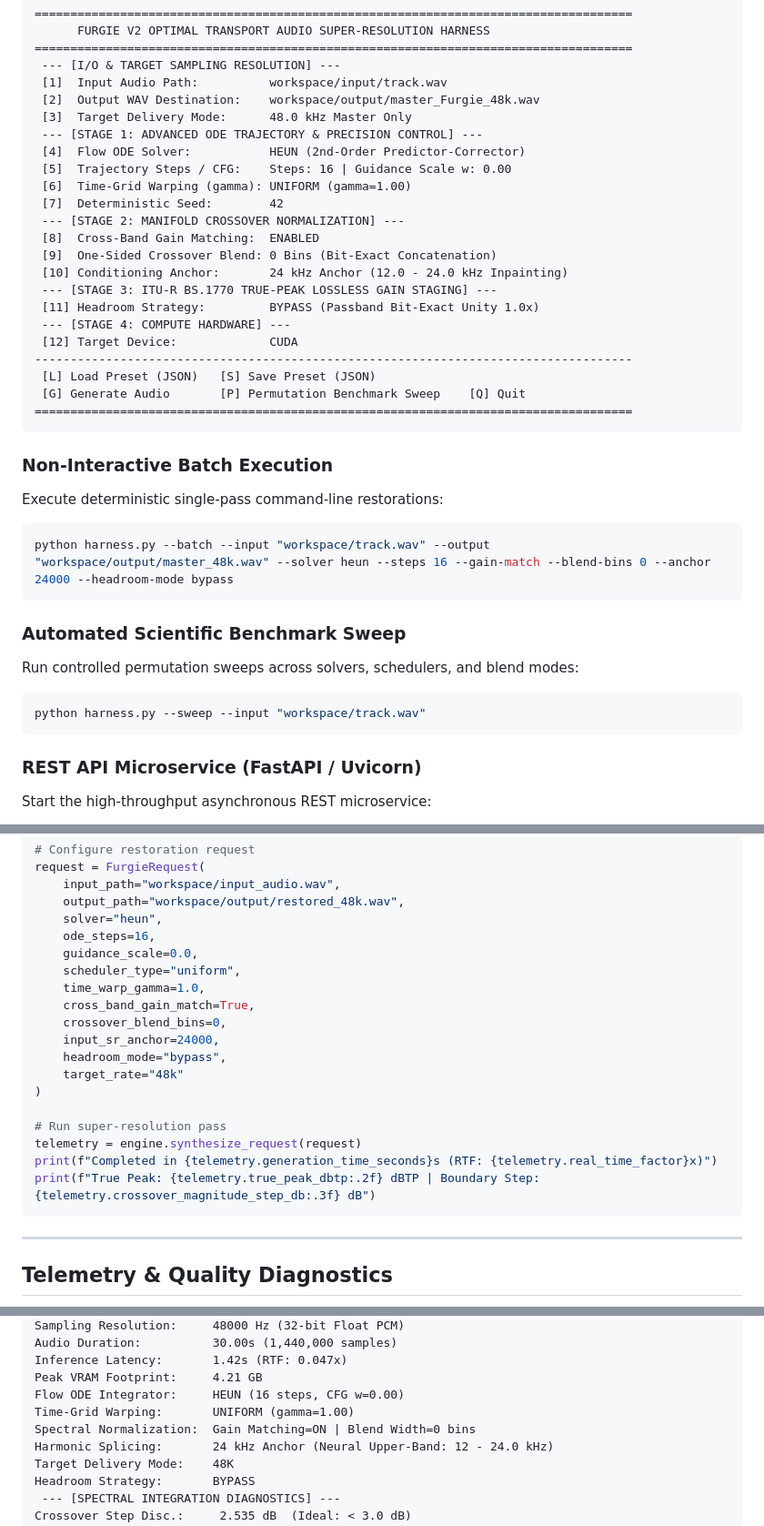
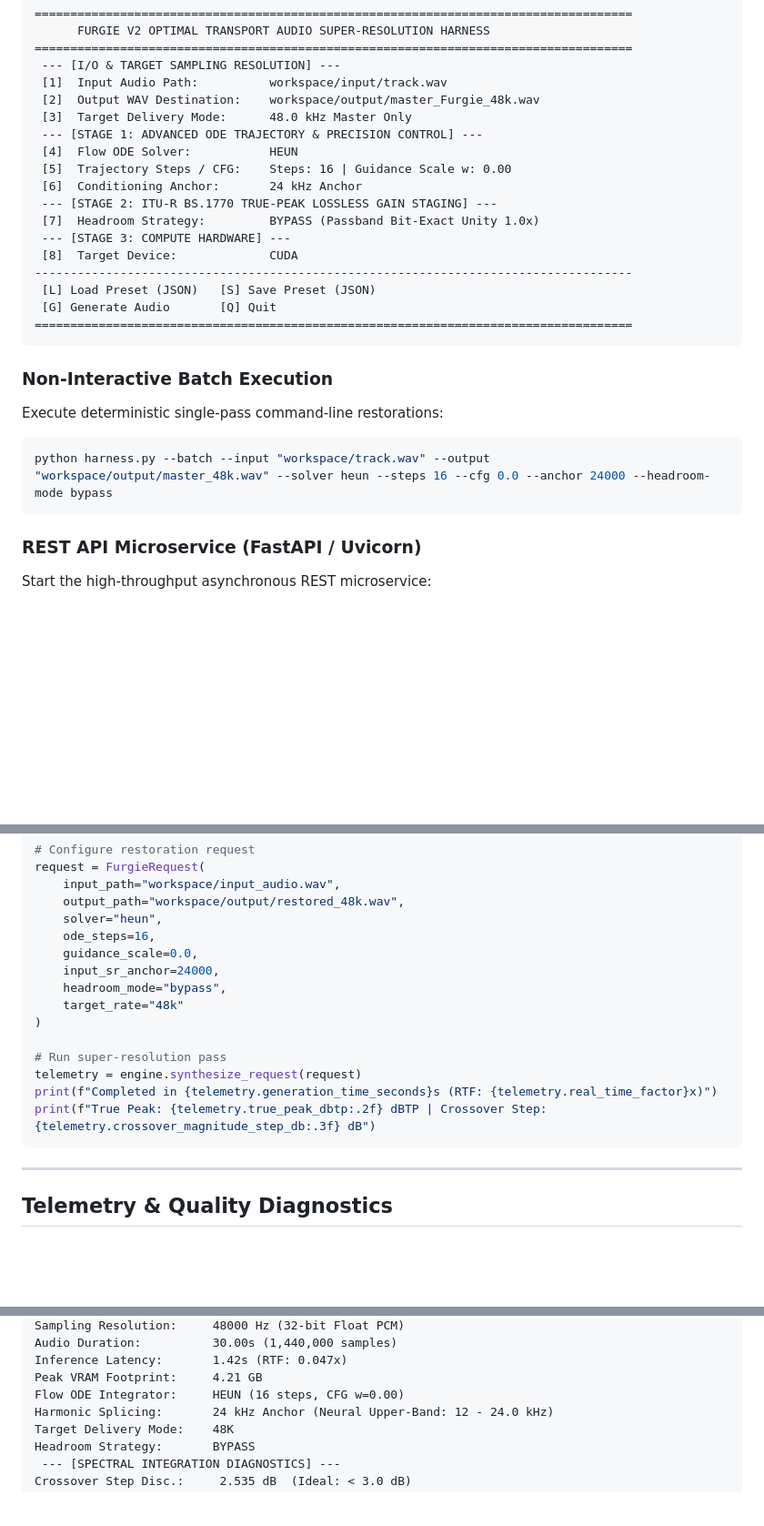
Before and after one commit to oldskool978/TuneBloom, a Markdown page: furgie/README.md, 3 parts joined by grey strips. Shown at 91% size. Drawn GitHub-style; blank space fills up the shorter version.

````diff
--- a/furgie/README.md
+++ b/furgie/README.md
@@ -79,34 +75,23 @@ python harness.py
  [2]  Output WAV Destination:    workspace/output/master_Furgie_48k.wav
  [3]  Target Delivery Mode:      48.0 kHz Master Only
  --- [STAGE 1: ADVANCED ODE TRAJECTORY & PRECISION CONTROL] ---
- [4]  Flow ODE Solver:           HEUN (2nd-Order Predictor-Corrector)
+ [4]  Flow ODE Solver:           HEUN
  [5]  Trajectory Steps / CFG:    Steps: 16 | Guidance Scale w: 0.00
- [6]  Time-Grid Warping (gamma): UNIFORM (gamma=1.00)
- [7]  Deterministic Seed:        42
- --- [STAGE 2: MANIFOLD CROSSOVER NORMALIZATION] ---
- [8]  Cross-Band Gain Matching:  ENABLED
- [9]  One-Sided Crossover Blend: 0 Bins (Bit-Exact Concatenation)
- [10] Conditioning Anchor:       24 kHz Anchor (12.0 - 24.0 kHz Inpainting)
- --- [STAGE 3: ITU-R BS.1770 TRUE-PEAK LOSSLESS GAIN STAGING] ---
- [11] Headroom Strategy:         BYPASS (Passband Bit-Exact Unity 1.0x)
- --- [STAGE 4: COMPUTE HARDWARE] ---
- [12] Target Device:             CUDA
+ [6]  Conditioning Anchor:       24 kHz Anchor
+ --- [STAGE 2: ITU-R BS.1770 TRUE-PEAK LOSSLESS GAIN STAGING] ---
+ [7]  Headroom Strategy:         BYPASS (Passband Bit-Exact Unity 1.0x)
+ --- [STAGE 3: COMPUTE HARDWARE] ---
+ [8]  Target Device:             CUDA
 ------------------------------------------------------------------------------------
  [L] Load Preset (JSON)   [S] Save Preset (JSON)
- [G] Generate Audio       [P] Permutation Benchmark Sweep    [Q] Quit
+ [G] Generate Audio       [Q] Quit
 ====================================================================================
 ```
 
 ### Non-Interactive Batch Execution
 Execute deterministic single-pass command-line restorations:
 ```bash
-python harness.py --batch --input "workspace/track.wav" --output "workspace/output/master_48k.wav" --solver heun --steps 16 --gain-match --blend-bins 0 --anchor 24000 --headroom-mode bypass
-```
-
-### Automated Scientific Benchmark Sweep
-Run controlled permutation sweeps across solvers, schedulers, and blend modes:
-```bash
-python harness.py --sweep --input "workspace/track.wav"
+python harness.py --batch --input "workspace/track.wav" --output "workspace/output/master_48k.wav" --solver heun --steps 16 --cfg 0.0 --anchor 24000 --headroom-mode bypass
 ```
 
 ### REST API Microservice (FastAPI / Uvicorn)
@@ -144,10 +127,6 @@ request = FurgieRequest(
     solver="heun",
     ode_steps=16,
     guidance_scale=0.0,
-    scheduler_type="uniform",
-    time_warp_gamma=1.0,
-    cross_band_gain_match=True,
-    crossover_blend_bins=0,
     input_sr_anchor=24000,
     headroom_mode="bypass",
     target_rate="48k"
@@ -156,7 +135,7 @@ request = FurgieRequest(
 # Run super-resolution pass
 telemetry = engine.synthesize_request(request)
 print(f"Completed in {telemetry.generation_time_seconds}s (RTF: {telemetry.real_time_factor}x)")
-print(f"True Peak: {telemetry.true_peak_dbtp:.2f} dBTP | Boundary Step: {telemetry.crossover_magnitude_step_db:.3f} dB")
+print(f"True Peak: {telemetry.true_peak_dbtp:.2f} dBTP | Crossover Step: {telemetry.crossover_magnitude_step_db:.3f} dB")
 ```
 
 ---
@@ -176,8 +155,6 @@ Audio Duration:          30.00s (1,440,000 samples)
 Inference Latency:       1.42s (RTF: 0.047x)
 Peak VRAM Footprint:     4.21 GB
 Flow ODE Integrator:     HEUN (16 steps, CFG w=0.00)
-Time-Grid Warping:       UNIFORM (gamma=1.00)
-Spectral Normalization:  Gain Matching=ON | Blend Width=0 bins
 Harmonic Splicing:       24 kHz Anchor (Neural Upper-Band: 12 - 24.0 kHz)
 Target Delivery Mode:    48K
 Headroom Strategy:       BYPASS
````
Also changed, not shown: other parts of furgie/README.md (+10 -16 lines).
